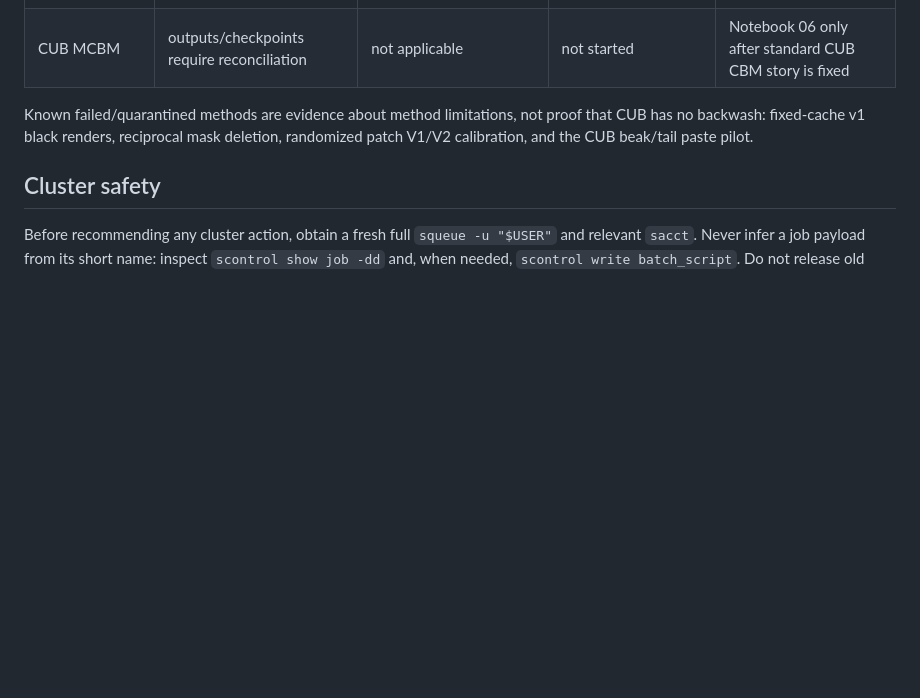
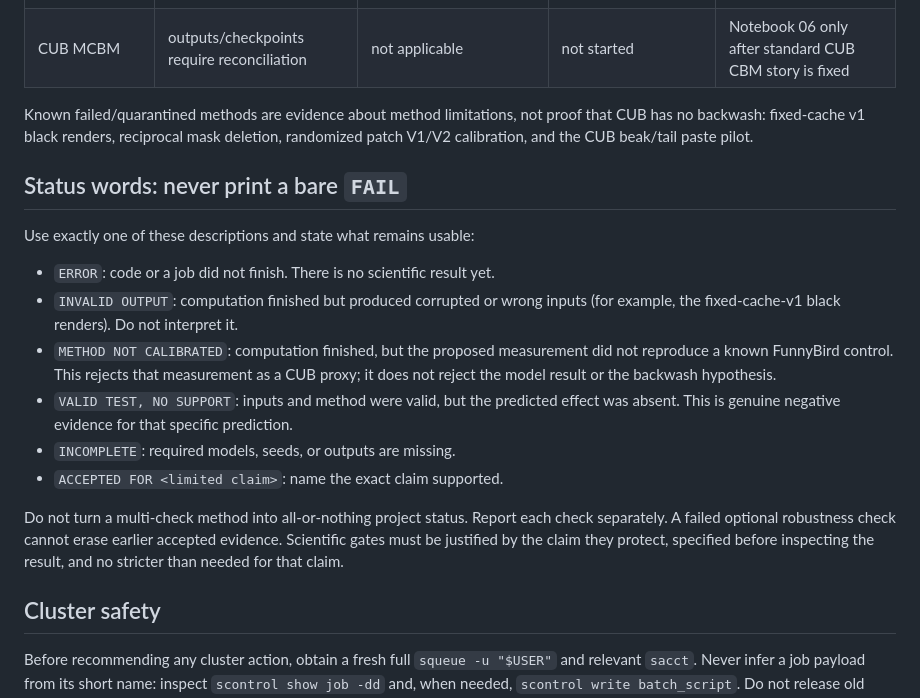
Before and after one commit to chinmayi-r/CBM-Concept-Backwash, a Markdown page: AGENTS.md, the part around the change. Rendered like a GitHub page; blank space fills up the shorter version.

Commit message:
replace ambiguous fail status with precise outcomes

```diff
--- a/AGENTS.md
+++ b/AGENTS.md
@@ -142,6 +142,26 @@ Known failed/quarantined methods are evidence about method limitations, not proo
 that CUB has no backwash: fixed-cache v1 black renders, reciprocal mask deletion,
 randomized patch V1/V2 calibration, and the CUB beak/tail paste pilot.
 
+## Status words: never print a bare `FAIL`
+
+Use exactly one of these descriptions and state what remains usable:
+
+- `ERROR`: code or a job did not finish. There is no scientific result yet.
+- `INVALID OUTPUT`: computation finished but produced corrupted or wrong inputs
+  (for example, the fixed-cache-v1 black renders). Do not interpret it.
+- `METHOD NOT CALIBRATED`: computation finished, but the proposed measurement did
+  not reproduce a known FunnyBird control. This rejects that measurement as a
+  CUB proxy; it does not reject the model result or the backwash hypothesis.
+- `VALID TEST, NO SUPPORT`: inputs and method were valid, but the predicted effect
+  was absent. This is genuine negative evidence for that specific prediction.
+- `INCOMPLETE`: required models, seeds, or outputs are missing.
+- `ACCEPTED FOR <limited claim>`: name the exact claim supported.
+
+Do not turn a multi-check method into all-or-nothing project status. Report each
+check separately. A failed optional robustness check cannot erase earlier accepted
+evidence. Scientific gates must be justified by the claim they protect, specified
+before inspecting the result, and no stricter than needed for that claim.
+
 ## Cluster safety
 
 Before recommending any cluster action, obtain a fresh full `squeue -u "$USER"`
```
